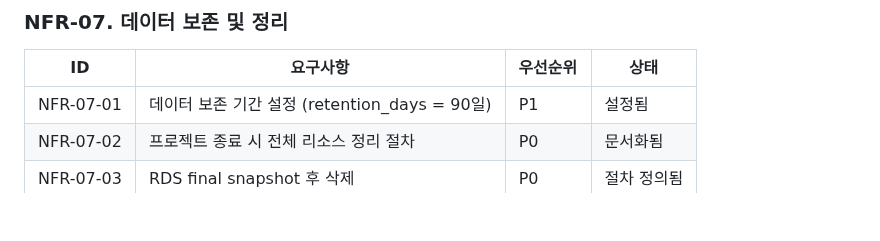
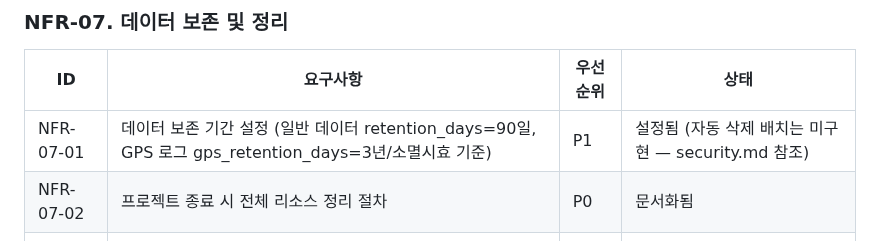
Before and after one commit to AWS13th-Final-Project-BADA/BADA, a Markdown page: docs/요구사항정의서.md, the part around the change. GitHub-like rendering; blank space fills up the shorter version.

```diff
--- a/docs/요구사항정의서.md
+++ b/docs/요구사항정의서.md
@@ -335,7 +335,7 @@ BADA는 **외국인 근로자의 임금체불 증거를 체계적으로 수집·
 
 | ID | 요구사항 | 우선순위 | 상태 |
 |----|---------|---------|------|
-| NFR-07-01 | 데이터 보존 기간 설정 (retention_days = 90일) | P1 | 설정됨 |
+| NFR-07-01 | 데이터 보존 기간 설정 (일반 데이터 retention_days=90일, GPS 로그 gps_retention_days=3년/소멸시효 기준) | P1 | 설정됨 (자동 삭제 배치는 미구현 — security.md 참조) |
 | NFR-07-02 | 프로젝트 종료 시 전체 리소스 정리 절차 | P0 | 문서화됨 |
 | NFR-07-03 | RDS final snapshot 후 삭제 | P0 | 절차 정의됨 |
 | NFR-07-04 | S3 민감 데이터 비우기 후 버킷 삭제 | P0 | 절차 정의됨 |
```
Also changed, not shown: .kiro/steering/architecture.md (+34 -0 lines), docs/infra/implementation-status.md (+1 -0 lines).
